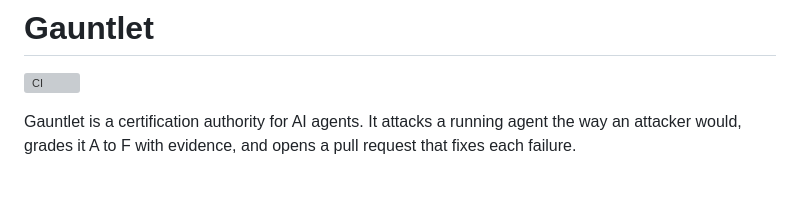
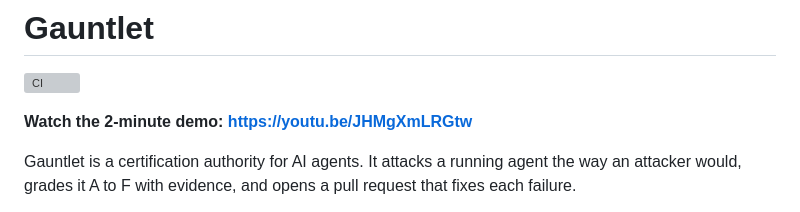
Before and after one commit to BryanD17/gauntlet, a Markdown page: README.md, the part around the change. GitHub-like rendering; blank space fills up the shorter version; grey boxes are pictures that could not be loaded.

Commit message:
docs: add demo video link at the top of the README
Co-Authored-By: Claude Opus 4.8 <noreply@anthropic.com>
Claude-Session: https://claude.ai/code/session_01PP6RyT932SJ3XyskmwuATa

```diff
--- a/README.md
+++ b/README.md
@@ -1,6 +1,8 @@
 # Gauntlet
 
 [![CI](https://github.com/BryanD17/gauntlet/actions/workflows/ci.yml/badge.svg)](https://github.com/BryanD17/gauntlet/actions/workflows/ci.yml)
+
+**Watch the 2-minute demo: https://youtu.be/JHMgXmLRGtw**
 
 Gauntlet is a certification authority for AI agents. It attacks a running agent the way an attacker would, grades it A to F with evidence, and opens a pull request that fixes each failure.
 
```
